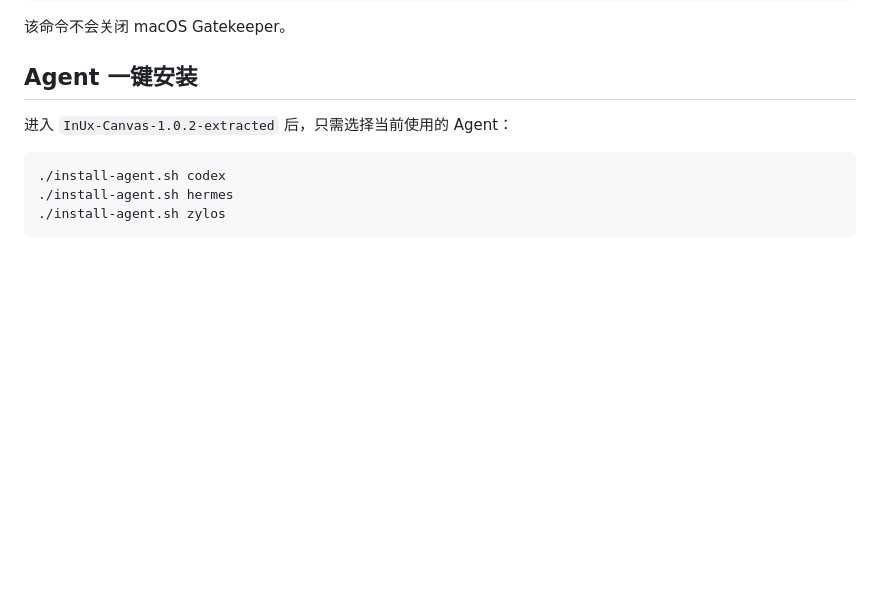
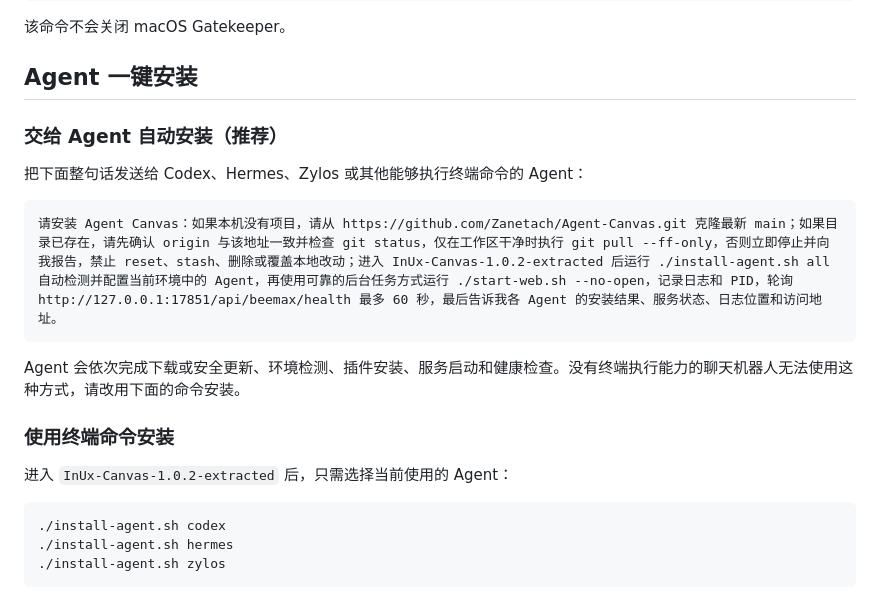
Before and after one commit to Zanetach/Agent-Canvas, a Markdown page: README.md, the part around the change. GitHub-like rendering; blank space fills up the shorter version.

Commit message:
docs: add Agent-driven one-click install prompt

````diff
--- a/README.md
+++ b/README.md
@@ -67,6 +67,18 @@ http://127.0.0.1:17851
 该命令不会关闭 macOS Gatekeeper。
 
 ## Agent 一键安装
+
+### 交给 Agent 自动安装（推荐）
+
+把下面整句话发送给 Codex、Hermes、Zylos 或其他能够执行终端命令的 Agent：
+
+```text
+请安装 Agent Canvas：如果本机没有项目，请从 https://github.com/Zanetach/Agent-Canvas.git 克隆最新 main；如果目录已存在，请先确认 origin 与该地址一致并检查 git status，仅在工作区干净时执行 git pull --ff-only，否则立即停止并向我报告，禁止 reset、stash、删除或覆盖本地改动；进入 InUx-Canvas-1.0.2-extracted 后运行 ./install-agent.sh all 自动检测并配置当前环境中的 Agent，再使用可靠的后台任务方式运行 ./start-web.sh --no-open，记录日志和 PID，轮询 http://127.0.0.1:17851/api/beemax/health 最多 60 秒，最后告诉我各 Agent 的安装结果、服务状态、日志位置和访问地址。
+```
+
+Agent 会依次完成下载或安全更新、环境检测、插件安装、服务启动和健康检查。没有终端执行能力的聊天机器人无法使用这种方式，请改用下面的命令安装。
+
+### 使用终端命令安装
 
 进入 `InUx-Canvas-1.0.2-extracted` 后，只需选择当前使用的 Agent：
 
````
